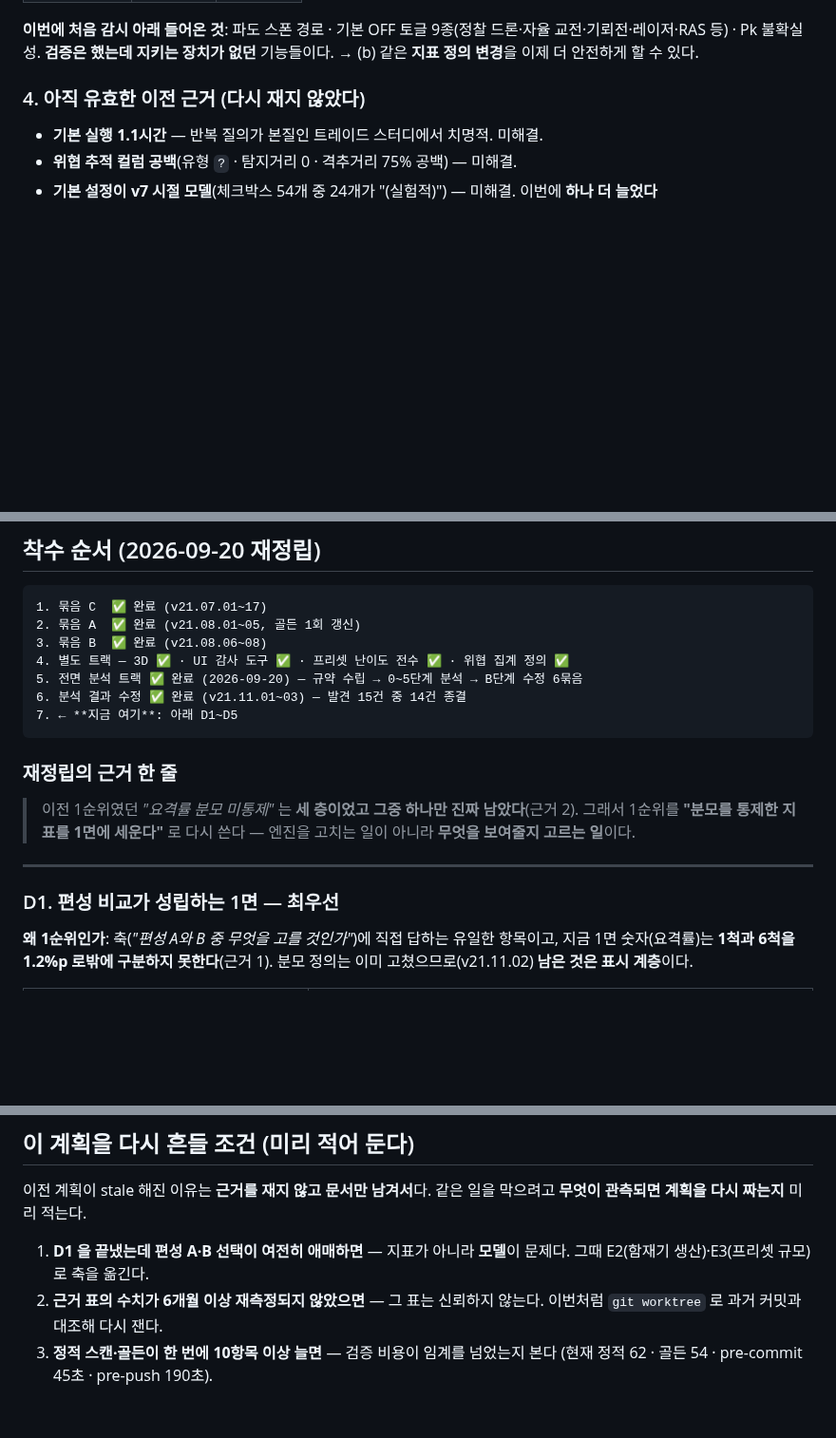
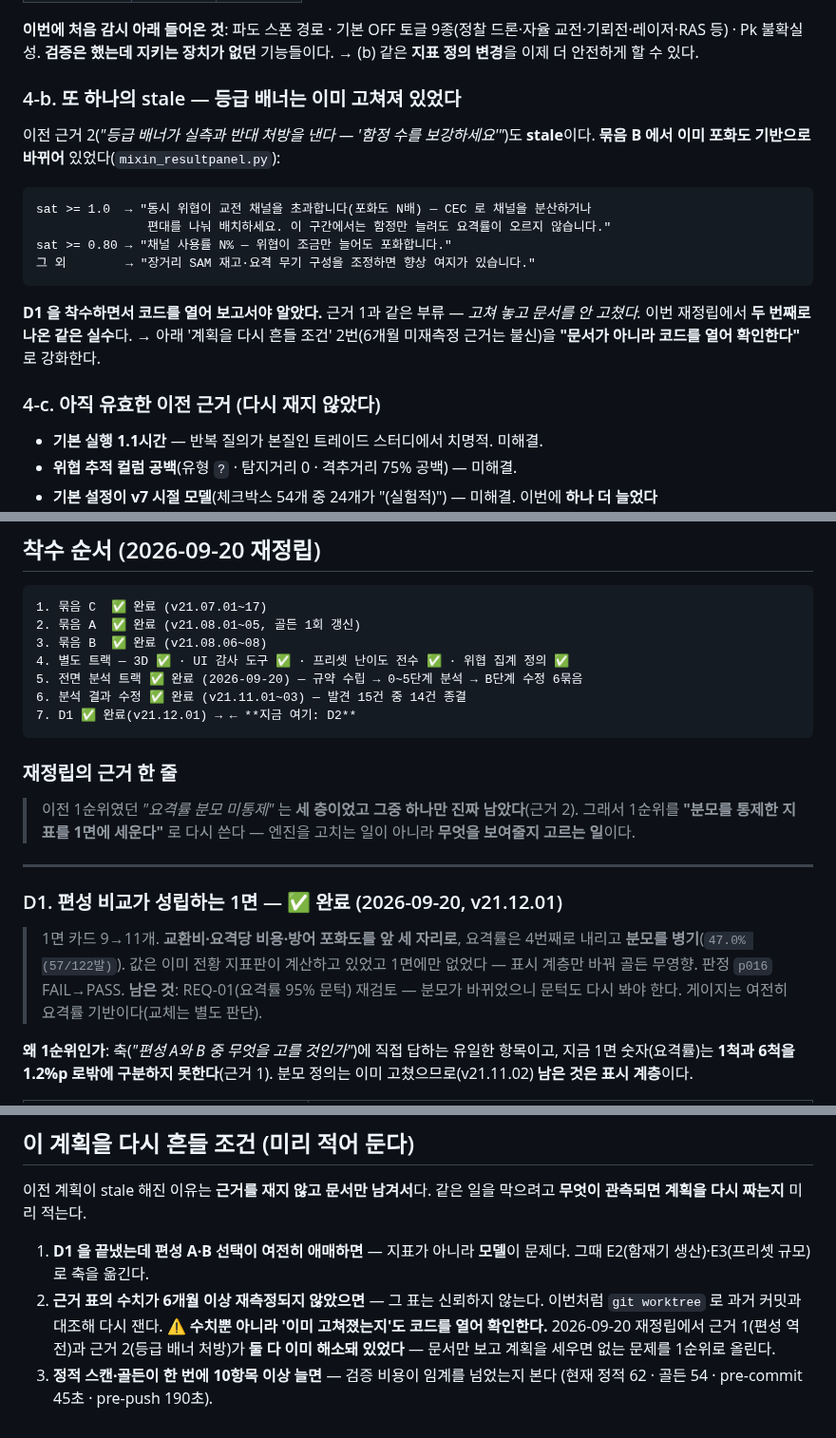
Before and after one commit to yim2412/joint-defense-sim, a Markdown page: plan_roadmap.md, 3 parts joined by grey strips. Shown at 95% size. Drawn GitHub-style; blank space fills up the shorter version.

Commit message:
로드맵 정정: 등급 배너 근거도 stale 이었다 + D1 완료 반영 (문서만)
D1 을 착수하며 코드를 열어 보니 이전 근거 2('등급 배너가 반대 처방을 낸다 —
함정 수를 보강하세요')가 이미 해소돼 있었다. 묶음 B 에서 포화도 기반 분기로 바뀌어
sat>=1.0 이면 '함정만 늘려도 요격률이 오르지 않는다'고 말한다.

이번 재정립에서 stale 근거가 두 번째다(근거 1 편성 역전, 근거 2 등급 배너).
둘 다 '고쳐 놓고 문서를 안 고친' 경우다. 그래서 '계획을 다시 흔들 조건' 2번을
'수치뿐 아니라 이미 고쳐졌는지도 코드를 열어 확인한다'로 강화했다 —
문서만 보고 계획을 세우면 없는 문제를 1순위로 올린다.

D1 완료 반영. 남은 것: REQ-01(요격률 95% 문턱) 재검토 — 분모가 바뀌었으니 문턱도
다시 봐야 한다. 게이지는 여전히 요격률 기반이고 교체는 별도 판단.
다음은 D2(반복 질의가 가능한 실행 시간).

Co-Authored-By: Claude Opus 5 <noreply@anthropic.com>

````diff
--- a/plan_roadmap.md
+++ b/plan_roadmap.md
@@ -116,7 +116,24 @@ v11 ─ v12 ─ v15 ─ v16 ─ v17 ─ v18 ─ v19 ─ v20 ─ v21   ✅ 완주
 교전·기뢰전·레이저·RAS 등) · Pk 불확실성. **검증은 했는데 지키는 장치가 없던** 기능들이다.
 → (b) 같은 **지표 정의 변경**을 이제 더 안전하게 할 수 있다.
 
-### 4. 아직 유효한 이전 근거 (다시 재지 않았다)
+### 4-b. 또 하나의 stale — 등급 배너는 이미 고쳐져 있었다
+
+이전 근거 2(*"등급 배너가 실측과 반대 처방을 낸다 — '함정 수를 보강하세요'"*)도 **stale**이다.
+**묶음 B 에서 이미 포화도 기반으로 바뀌어** 있었다(`mixin_resultpanel.py`):
+
+```
+sat >= 1.0  → "동시 위협이 교전 채널을 초과합니다(포화도 N배) — CEC 로 채널을 분산하거나
+               편대를 나눠 배치하세요. 이 구간에서는 함정만 늘려도 요격률이 오르지 않습니다."
+sat >= 0.80 → "채널 사용률 N% — 위협이 조금만 늘어도 포화합니다."
+그 외        → "장거리 SAM 재고·요격 무기 구성을 조정하면 향상 여지가 있습니다."
+```
+
+**D1 을 착수하면서 코드를 열어 보고서야 알았다.** 근거 1과 같은 부류 —
+*고쳐 놓고 문서를 안 고쳤다.* 이번 재정립에서 **두 번째로 나온 같은 실수**다.
+→ 아래 '계획을 다시 흔들 조건' 2번(6개월 미재측정 근거는 불신)을 **"문서가 아니라
+코드를 열어 확인한다"** 로 강화한다.
+
+### 4-c. 아직 유효한 이전 근거 (다시 재지 않았다)
 
 - **기본 실행 1.1시간** — 반복 질의가 본질인 트레이드 스터디에서 치명적. 미해결.
 - **위협 추적 컬럼 공백**(유형 `?` · 탐지거리 0 · 격추거리 75% 공백) — 미해결.
@@ -229,7 +246,7 @@ REQ-04·05·08의 기본 임계값 자체를 다시 고르는 일은 하지 않
 4. 별도 트랙 — 3D ✅ · UI 감사 도구 ✅ · 프리셋 난이도 전수 ✅ · 위협 집계 정의 ✅
 5. 전면 분석 트랙 ✅ 완료 (2026-09-20) — 규약 수립 → 0~5단계 분석 → B단계 수정 6묶음
 6. 분석 결과 수정 ✅ 완료 (v21.11.01~03) — 발견 15건 중 14건 종결
-7. ← **지금 여기**: 아래 D1~D5
+7. D1 ✅ 완료(v21.12.01) → ← **지금 여기: D2**
 ```
 
 ### 재정립의 근거 한 줄
@@ -240,7 +257,13 @@ REQ-04·05·08의 기본 임계값 자체를 다시 고르는 일은 하지 않
 
 ---
 
-### D1. 편성 비교가 성립하는 1면 — **최우선**
+### D1. 편성 비교가 성립하는 1면 — ✅ **완료** (2026-09-20, v21.12.01)
+
+> 1면 카드 9→11개. **교환비·요격당 비용·방어 포화도를 앞 세 자리로**, 요격률은 4번째로
+> 내리고 **분모를 병기**(`47.0% (57/122발)`). 값은 이미 전황 지표판이 계산하고 있었고
+> 1면에만 없었다 — 표시 계층만 바꿔 골든 무영향. 판정 `p016` FAIL→PASS.
+> **남은 것**: REQ-01(요격률 95% 문턱) 재검토 — 분모가 바뀌었으니 문턱도 다시 봐야 한다.
+> 게이지는 여전히 요격률 기반이다(교체는 별도 판단).
 
 **왜 1순위인가**: 축(*"편성 A와 B 중 무엇을 고를 것인가"*)에 직접 답하는 유일한 항목이고,
 지금 1면 숫자(요격률)는 **1척과 6척을 1.2%p 로밖에 구분하지 못한다**(근거 1).
@@ -324,5 +347,8 @@ D3 의 승격 판단이 여기 의존한다.
    그때 E2(함재기 생산)·E3(프리셋 규모)로 축을 옮긴다.
 2. **근거 표의 수치가 6개월 이상 재측정되지 않았으면** — 그 표는 신뢰하지 않는다.
    이번처럼 `git worktree` 로 과거 커밋과 대조해 다시 잰다.
+   ⚠ **수치뿐 아니라 '이미 고쳐졌는지'도 코드를 열어 확인한다.** 2026-09-20 재정립에서
+   근거 1(편성 역전)과 근거 2(등급 배너 처방)가 **둘 다 이미 해소돼 있었다** —
+   문서만 보고 계획을 세우면 없는 문제를 1순위로 올린다.
 3. **정적 스캔·골든이 한 번에 10항목 이상 늘면** — 검증 비용이 임계를 넘었는지 본다
    (현재 정적 62 · 골든 54 · pre-commit 45초 · pre-push 190초).
````
